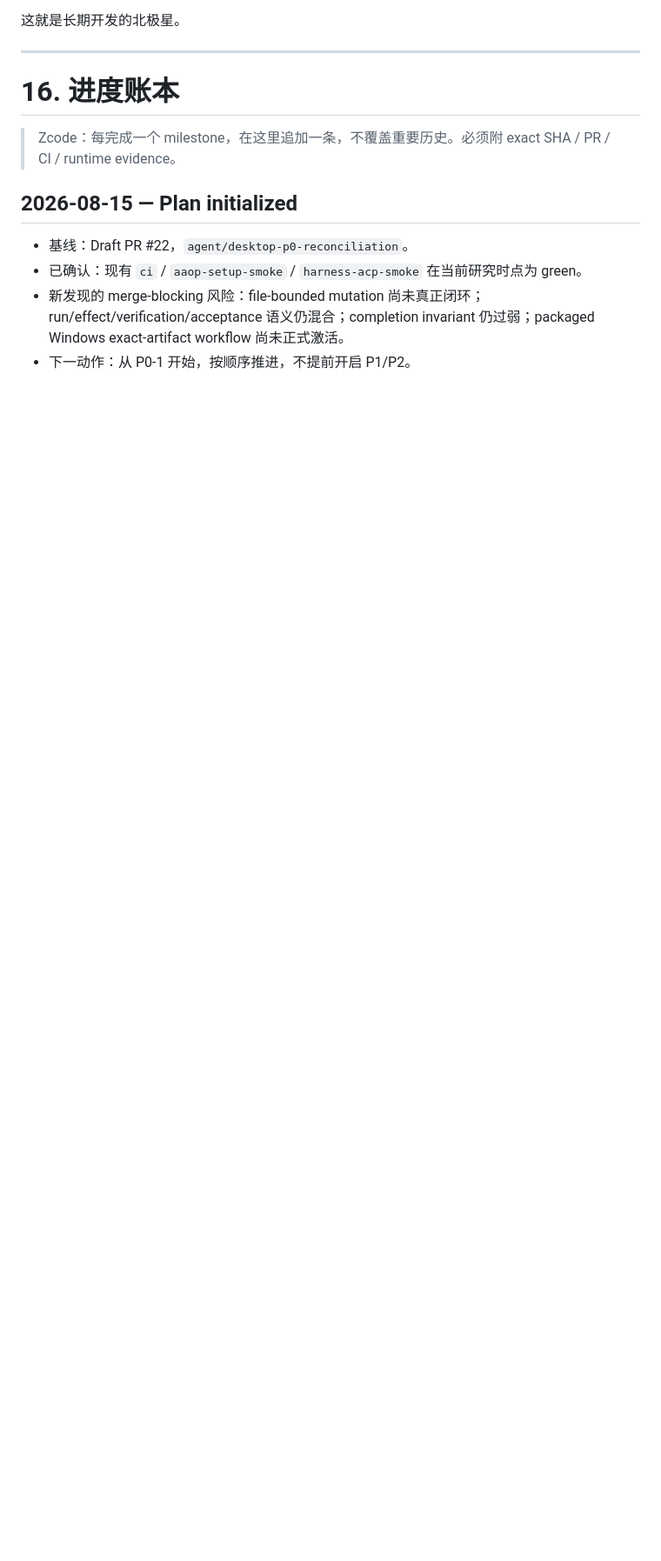
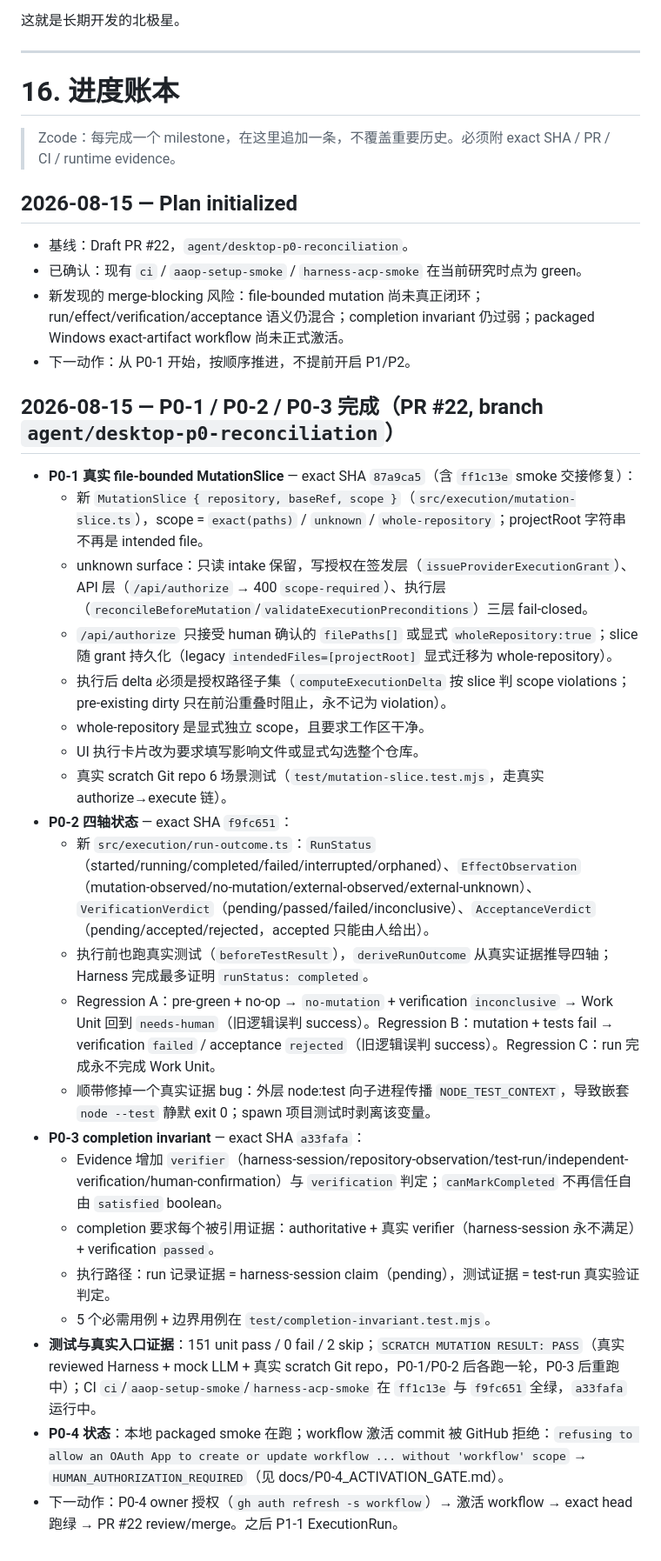
Before and after one commit to YuemingHub/Ming-Workbench, a Markdown page: docs/ZCODE_LONG_TERM_EXECUTION_PLAN.md, the part around one of its changes. Shown at 87% size. GitHub-like rendering; blank space fills up the shorter version.

```diff
--- a/docs/ZCODE_LONG_TERM_EXECUTION_PLAN.md
+++ b/docs/ZCODE_LONG_TERM_EXECUTION_PLAN.md
@@ -1165,3 +1165,27 @@ Ming Workbench 不是因为拥有很多 Agent 能力而成功。
 - 已确认：现有 `ci` / `aaop-setup-smoke` / `harness-acp-smoke` 在当前研究时点为 green。
 - 新发现的 merge-blocking 风险：file-bounded mutation 尚未真正闭环；run/effect/verification/acceptance 语义仍混合；completion invariant 仍过弱；packaged Windows exact-artifact workflow 尚未正式激活。
 - 下一动作：从 P0-1 开始，按顺序推进，不提前开启 P1/P2。
+
+## 2026-08-15 — P0-1 / P0-2 / P0-3 完成（PR #22, branch `agent/desktop-p0-reconciliation`）
+
+- **P0-1 真实 file-bounded MutationSlice** — exact SHA `87a9ca5`（含 `ff1c13e` smoke 交接修复）：
+  - 新 `MutationSlice { repository, baseRef, scope }`（`src/execution/mutation-slice.ts`），scope = `exact(paths)` / `unknown` / `whole-repository`；projectRoot 字符串不再是 intended file。
+  - unknown surface：只读 intake 保留，写授权在签发层（`issueProviderExecutionGrant`）、API 层（`/api/authorize` → 400 `scope-required`）、执行层（`reconcileBeforeMutation`/`validateExecutionPreconditions`）三层 fail-closed。
+  - `/api/authorize` 只接受 human 确认的 `filePaths[]` 或显式 `wholeRepository:true`；slice 随 grant 持久化（legacy `intendedFiles=[projectRoot]` 显式迁移为 whole-repository）。
+  - 执行后 delta 必须是授权路径子集（`computeExecutionDelta` 按 slice 判 scope violations；pre-existing dirty 只在前沿重叠时阻止，永不记为 violation）。
+  - whole-repository 是显式独立 scope，且要求工作区干净。
+  - UI 执行卡片改为要求填写影响文件或显式勾选整个仓库。
+  - 真实 scratch Git repo 6 场景测试（`test/mutation-slice.test.mjs`，走真实 authorize→execute 链）。
+- **P0-2 四轴状态** — exact SHA `f9fc651`：
+  - 新 `src/execution/run-outcome.ts`：`RunStatus`（started/running/completed/failed/interrupted/orphaned）、`EffectObservation`（mutation-observed/no-mutation/external-observed/external-unknown）、`VerificationVerdict`（pending/passed/failed/inconclusive）、`AcceptanceVerdict`（pending/accepted/rejected，accepted 只能由人给出）。
+  - 执行前也跑真实测试（`beforeTestResult`），`deriveRunOutcome` 从真实证据推导四轴；Harness 完成最多证明 `runStatus: completed`。
+  - Regression A：pre-green + no-op → `no-mutation` + verification `inconclusive` → Work Unit 回到 `needs-human`（旧逻辑误判 success）。Regression B：mutation + tests fail → verification `failed` / acceptance `rejected`（旧逻辑误判 success）。Regression C：run 完成永不完成 Work Unit。
+  - 顺带修掉一个真实证据 bug：外层 node:test 向子进程传播 `NODE_TEST_CONTEXT`，导致嵌套 `node --test` 静默 exit 0；spawn 项目测试时剥离该变量。
+- **P0-3 completion invariant** — exact SHA `a33fafa`：
+  - Evidence 增加 `verifier`（harness-session/repository-observation/test-run/independent-verification/human-confirmation）与 `verification` 判定；`canMarkCompleted` 不再信任自由 `satisfied` boolean。
+  - completion 要求每个被引用证据：authoritative + 真实 verifier（harness-session 永不满足）+ verification `passed`。
+  - 执行路径：run 记录证据 = harness-session claim（pending），测试证据 = test-run 真实验证判定。
+  - 5 个必需用例 + 边界用例在 `test/completion-invariant.test.mjs`。
+- **测试与真实入口证据**：151 unit pass / 0 fail / 2 skip；`SCRATCH MUTATION RESULT: PASS`（真实 reviewed Harness + mock LLM + 真实 scratch Git repo，P0-1/P0-2 后各跑一轮，P0-3 后重跑中）；CI `ci`/`aaop-setup-smoke`/`harness-acp-smoke` 在 `ff1c13e` 与 `f9fc651` 全绿，`a33fafa` 运行中。
+- **P0-4 状态**：本地 packaged smoke 在跑；workflow 激活 commit 被 GitHub 拒绝：`refusing to allow an OAuth App to create or update workflow ... without 'workflow' scope` → `HUMAN_AUTHORIZATION_REQUIRED`（见 docs/P0-4_ACTIVATION_GATE.md）。
+- 下一动作：P0-4 owner 授权（`gh auth refresh -s workflow`）→ 激活 workflow → exact head 跑绿 → PR #22 review/merge。之后 P1-1 ExecutionRun。
```
Also changed, not shown: other parts of docs/ZCODE_LONG_TERM_EXECUTION_PLAN.md (+4 -4 lines), docs/P0-4_ACTIVATION_GATE.md (added, +61 -0 lines).
